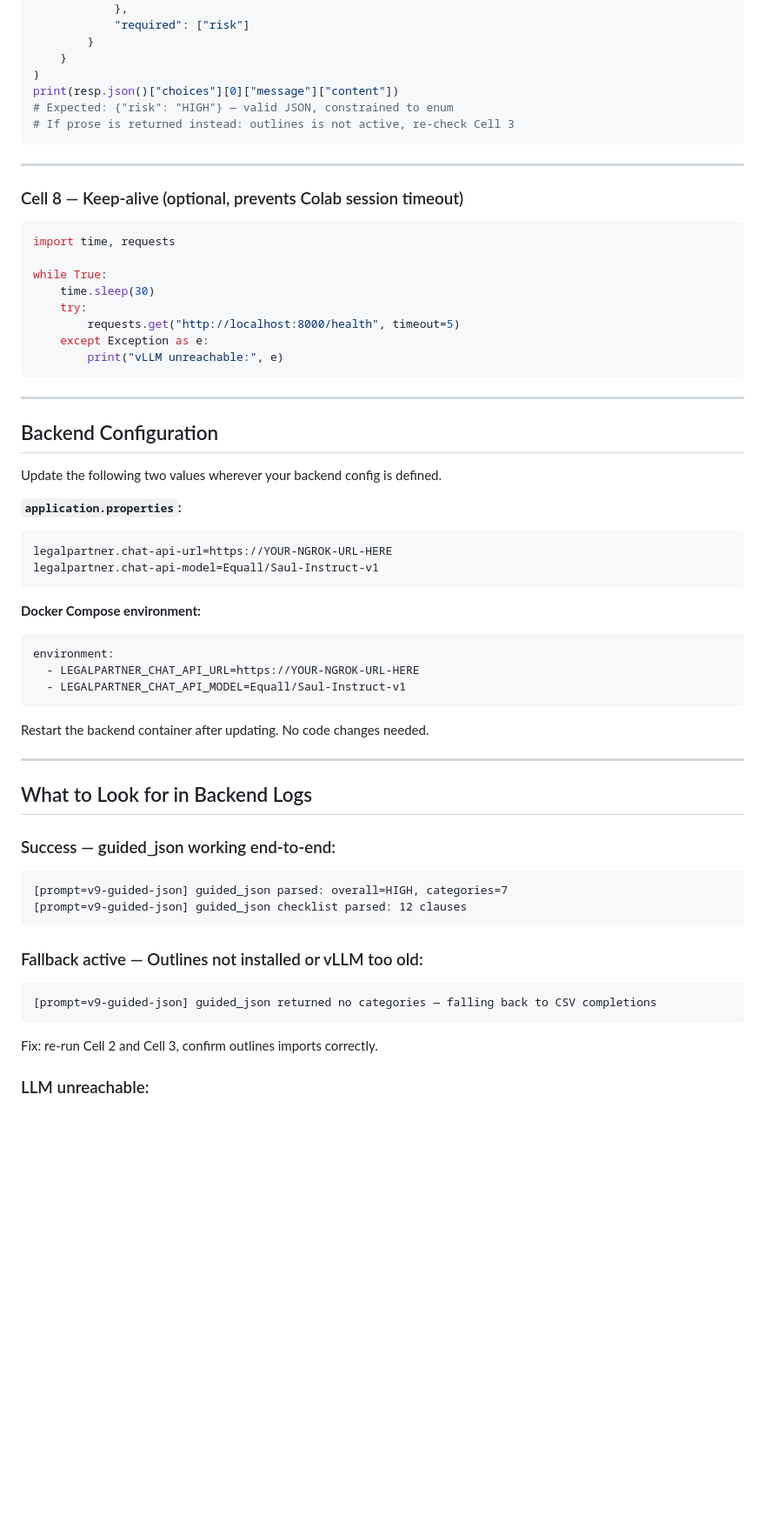
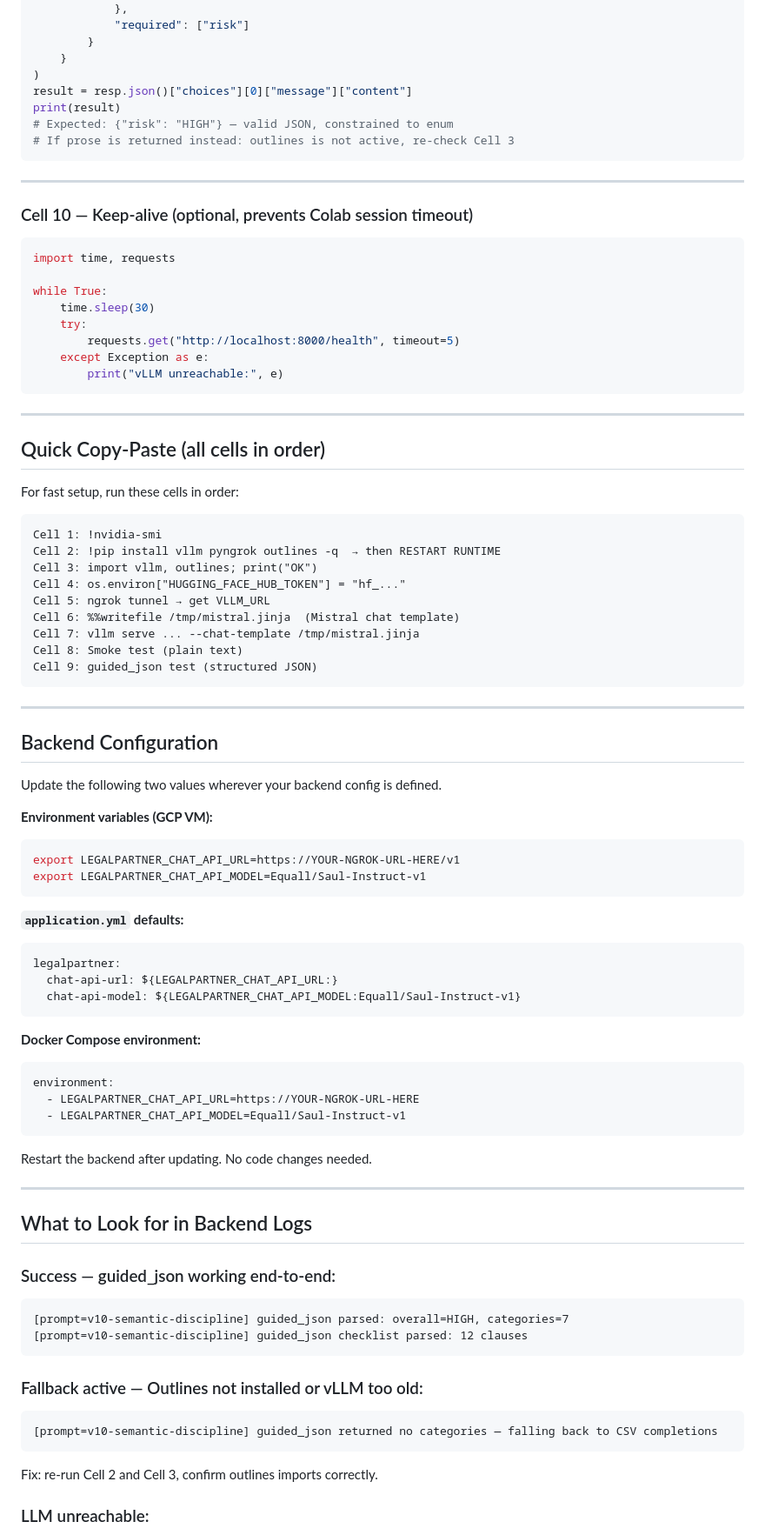
Before and after one commit to jyoti0512shukla/legal-partner, a Markdown page: docs/SAULLM_COLAB_SETUP.md, the part around one of its changes. Shown at 87% size. Rendered like a GitHub page; blank space fills up the shorter version.

````diff
--- a/docs/SAULLM_COLAB_SETUP.md
+++ b/docs/SAULLM_COLAB_SETUP.md
@@ -139,14 +175,15 @@ resp = requests.post(
         }
     }
 )
-print(resp.json()["choices"][0]["message"]["content"])
+result = resp.json()["choices"][0]["message"]["content"]
+print(result)
 # Expected: {"risk": "HIGH"} — valid JSON, constrained to enum
 # If prose is returned instead: outlines is not active, re-check Cell 3
 ```
 
 ---
 
-### Cell 8 — Keep-alive (optional, prevents Colab session timeout)
+### Cell 10 — Keep-alive (optional, prevents Colab session timeout)
 
 ```python
 import time, requests
@@ -161,14 +198,39 @@ while True:
 
 ---
 
+## Quick Copy-Paste (all cells in order)
+
+For fast setup, run these cells in order:
+
+```
+Cell 1: !nvidia-smi
+Cell 2: !pip install vllm pyngrok outlines -q  → then RESTART RUNTIME
+Cell 3: import vllm, outlines; print("OK")
+Cell 4: os.environ["HUGGING_FACE_HUB_TOKEN"] = "hf_..."
+Cell 5: ngrok tunnel → get VLLM_URL
+Cell 6: %%writefile /tmp/mistral.jinja  (Mistral chat template)
+Cell 7: vllm serve ... --chat-template /tmp/mistral.jinja
+Cell 8: Smoke test (plain text)
+Cell 9: guided_json test (structured JSON)
+```
+
+---
+
 ## Backend Configuration
 
 Update the following two values wherever your backend config is defined.
 
-**`application.properties`:**
-```properties
-legalpartner.chat-api-url=https://YOUR-NGROK-URL-HERE
-legalpartner.chat-api-model=Equall/Saul-Instruct-v1
+**Environment variables (GCP VM):**
+```bash
+export LEGALPARTNER_CHAT_API_URL=https://YOUR-NGROK-URL-HERE/v1
+export LEGALPARTNER_CHAT_API_MODEL=Equall/Saul-Instruct-v1
+```
+
+**`application.yml` defaults:**
+```yaml
+legalpartner:
+  chat-api-url: ${LEGALPARTNER_CHAT_API_URL:}
+  chat-api-model: ${LEGALPARTNER_CHAT_API_MODEL:Equall/Saul-Instruct-v1}
 ```
 
 **Docker Compose environment:**
@@ -178,7 +240,7 @@ environment:
   - LEGALPARTNER_CHAT_API_MODEL=Equall/Saul-Instruct-v1
 ```
 
-Restart the backend container after updating. No code changes needed.
+Restart the backend after updating. No code changes needed.
 
 ---
 
@@ -186,13 +248,13 @@ Restart the backend container after updating. No code changes needed.
 
 ### Success — guided_json working end-to-end:
 ```
-[prompt=v9-guided-json] guided_json parsed: overall=HIGH, categories=7
-[prompt=v9-guided-json] guided_json checklist parsed: 12 clauses
+[prompt=v10-semantic-discipline] guided_json parsed: overall=HIGH, categories=7
+[prompt=v10-semantic-discipline] guided_json checklist parsed: 12 clauses
 ```
 
 ### Fallback active — Outlines not installed or vLLM too old:
 ```
-[prompt=v9-guided-json] guided_json returned no categories — falling back to CSV completions
+[prompt=v10-semantic-discipline] guided_json returned no categories — falling back to CSV completions
 ```
 Fix: re-run Cell 2 and Cell 3, confirm outlines imports correctly.
 
````
Also changed, not shown: other parts of docs/SAULLM_COLAB_SETUP.md (+75 -29 lines).
